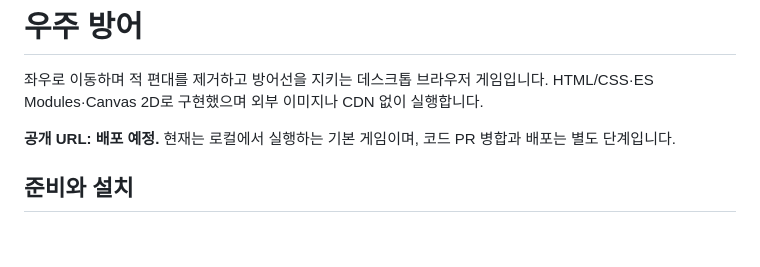
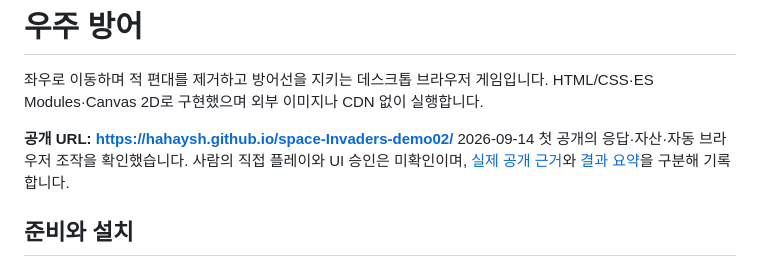
Before and after one commit to hahaysh/space-Invaders-demo02, a Markdown page: README.md, the part around the change. GitHub-like rendering; blank space fills up the shorter version.

```diff
--- a/README.md
+++ b/README.md
@@ -3,7 +3,8 @@
 좌우로 이동하며 적 편대를 제거하고 방어선을 지키는 데스크톱 브라우저 게임입니다.
 HTML/CSS·ES Modules·Canvas 2D로 구현했으며 외부 이미지나 CDN 없이 실행합니다.
 
-**공개 URL: 배포 예정.** 현재는 로컬에서 실행하는 기본 게임이며, 코드 PR 병합과 배포는 별도 단계입니다.
+**공개 URL: <https://hahaysh.github.io/space-Invaders-demo02/>**
+2026-09-14 첫 공개의 응답·자산·자동 브라우저 조작을 확인했습니다. 사람의 직접 플레이와 UI 승인은 미확인이며, [실제 공개 근거](https://github.com/hahaysh/space-Invaders-demo02/issues/4#issuecomment-5659428787)와 [결과 요약](TEST_RESULTS.md)을 구분해 기록합니다.
 
 ## 준비와 설치
 
```
Also changed, not shown: IMPLEMENTATION_PLAN.md (+8 -1 lines), TEST_RESULTS.md (+10 -0 lines).
